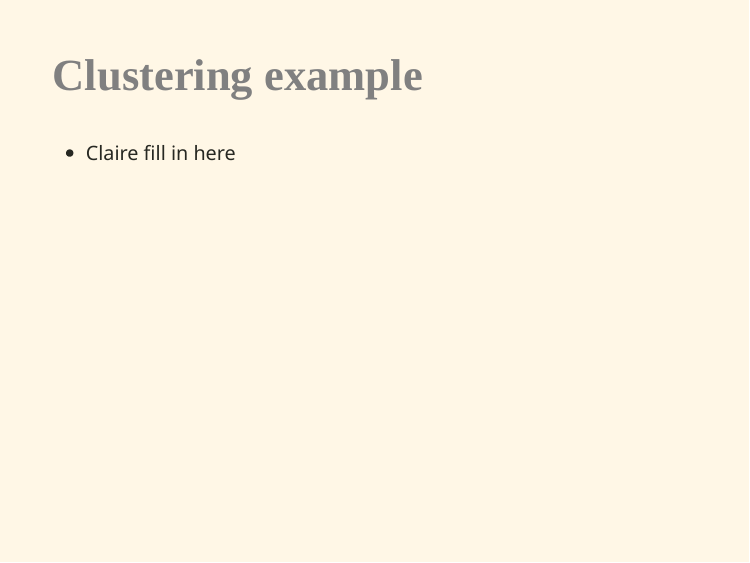
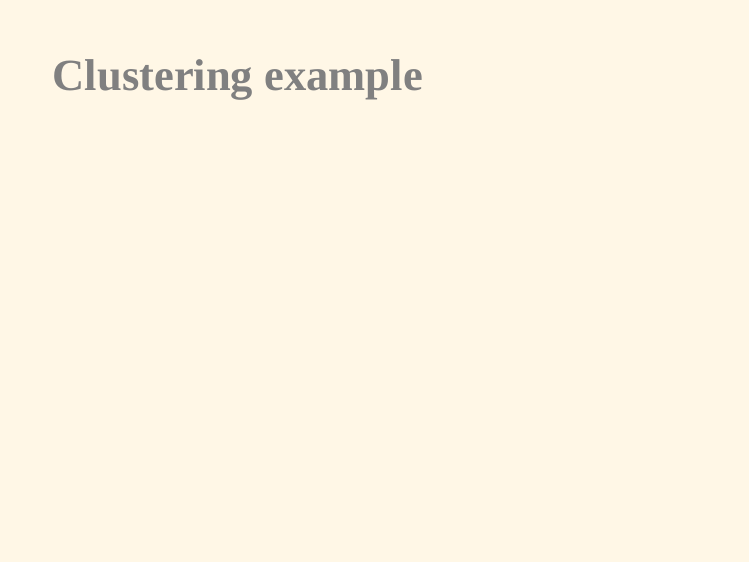
Before and after one commit to AustinStephen/CMU_Presentation_MLB_EDA, an R Markdown document (Presentation.rmd): page 7 of 8. Rendered offline with R 4.5, knitr and Pandoc, with nearby package versions; the slides are laid out offline by our stand-in for remark.js, each with all of its steps uncovered, in fonts that may differ from those the slides ask for, and without slide numbers, shadows or browser add-ons; colours and fonts come from the style sheet that the author committed, because xaringanthemer is not installed; some code elsewhere in the file could not run offline.

Commit message:
Claire's edit

```diff
--- a/Presentation.rmd
+++ b/Presentation.rmd
@@ -183,7 +183,7 @@ I want it to reveal 1 at a time summary table for pitcher and batters
 ---
 
 ## Clustering example
-* Claire fill in here
+
 
 ---
 ## Conclusion Slide
```
Also changed, not shown: Presentation.html.
